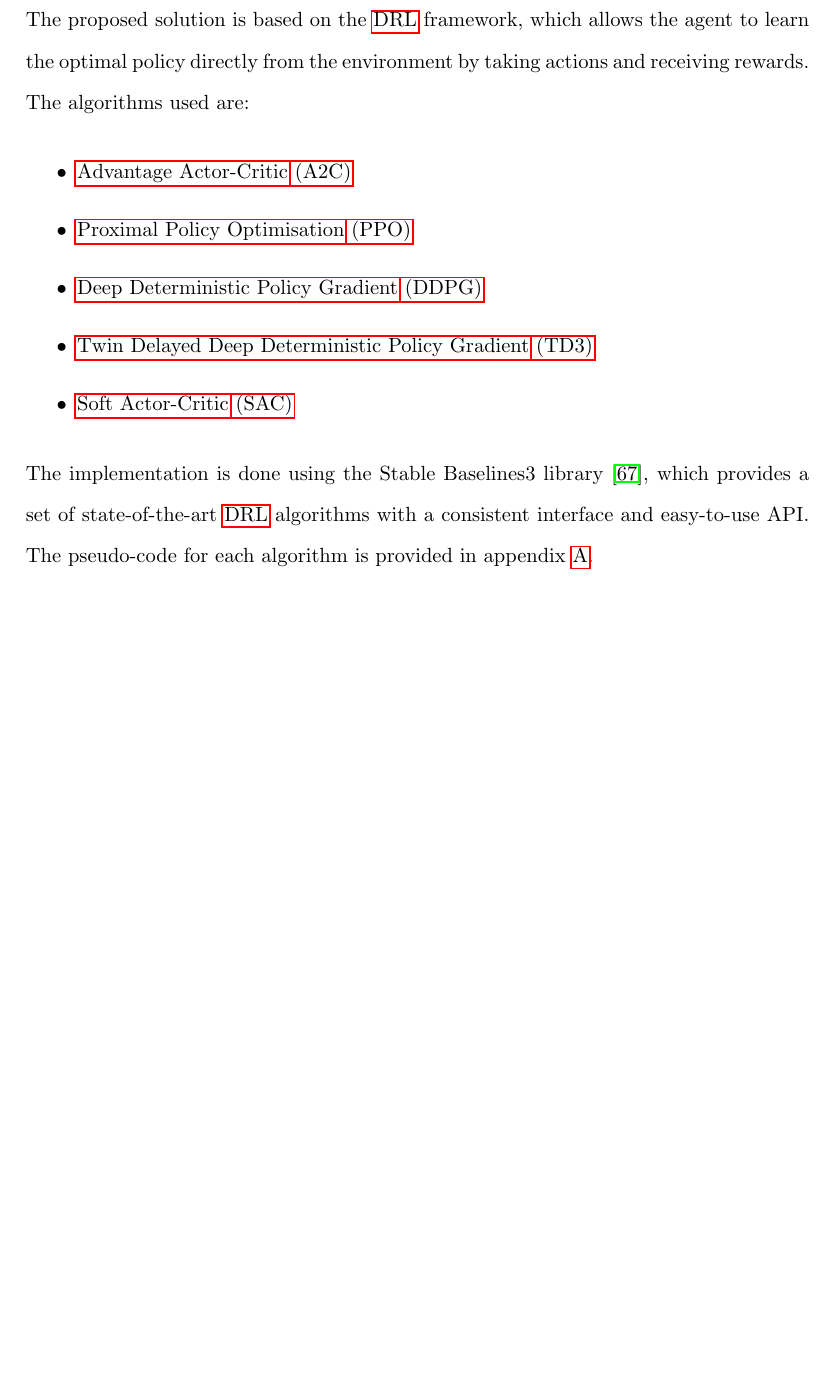
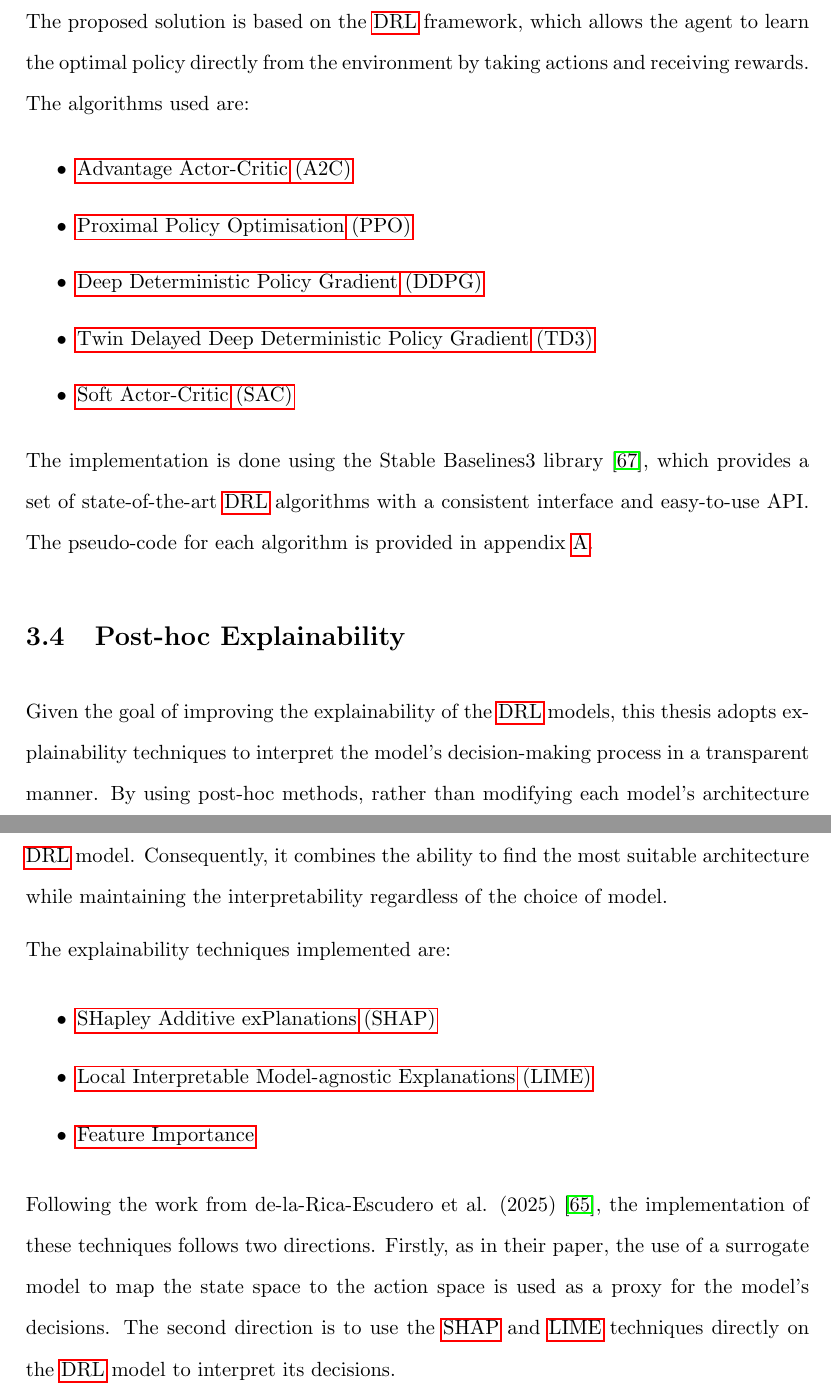
Before and after one commit to ingridpi/xdl-portfolio, a LaTeX thesis (report/Thesis.tex, which reads report/contents/methodology.tex, report/wordcount.tex): part of page 58 of 81 before the commit and two parts of pages 58 and 59 of 82 after it, the two joined at a grey line, cut so that both start at the same text, the shorter picture padded with empty space. Compiled offline with pdfLaTeX.

Commit message:
Introduction to explainability

```diff
--- a/report/contents/methodology.tex
+++ b/report/contents/methodology.tex
@@ -80,3 +80,16 @@ The proposed solution is based on the \acrshort{drl} framework, which allows the
 \end{itemize}
 
 The implementation is done using the Stable Baselines3 library \cite{Raffin2021}, which provides a set of state-of-the-art \acrshort{drl} algorithms with a consistent interface and easy-to-use API. The pseudo-code for each algorithm is provided in appendix \ref{app:drl_algorithms}.
+
+\section{Post-hoc Explainability} \label{sec:post_hoc_explainability}
+
+Given the goal of improving the explainability of the \acrshort{drl} models, this thesis adopts explainability techniques to interpret the model's decision-making process in a transparent manner. By using post-hoc methods, rather than modifying each model's architecture to enhance their transparency, the proposal is model-agnostic and can be applied to any \acrshort{drl} model. Consequently, it combines the ability to find the most suitable architecture while maintaining the interpretability regardless of the choice of model.
+
+The explainability techniques implemented are:
+\begin{itemize}
+    \item \acrfull{shap}
+    \item \acrfull{lime}
+    \item \Gls{featureimportance}
+\end{itemize}
+
+Following the work from de-la-Rica-Escudero et al. (2025) \cite{de-La-Rica-Escudero2025}, the implementation of these techniques follows two directions. Firstly, as in their paper, the use of a surrogate model to map the state space to the action space is used as a proxy for the model's decisions. The second direction is to use the \acrshort{shap} and \acrshort{lime} techniques directly on the \acrshort{drl} model to interpret its decisions.
--- a/report/wordcount.tex
+++ b/report/wordcount.tex
@@ -1 +1 @@
-8192
+8340
```
Also changed, not shown: report/Thesis.pdf.
